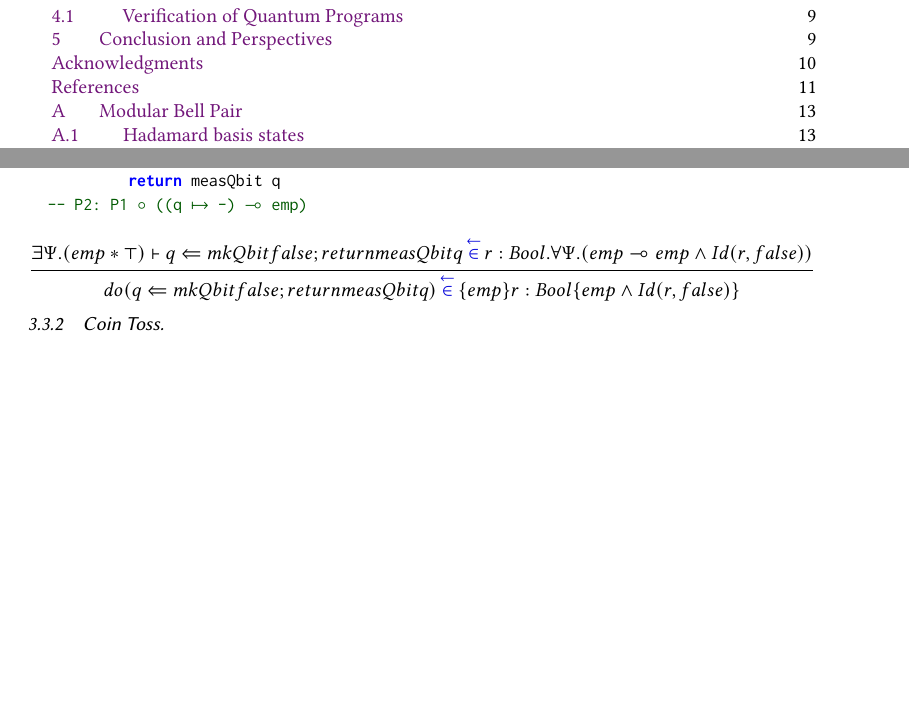
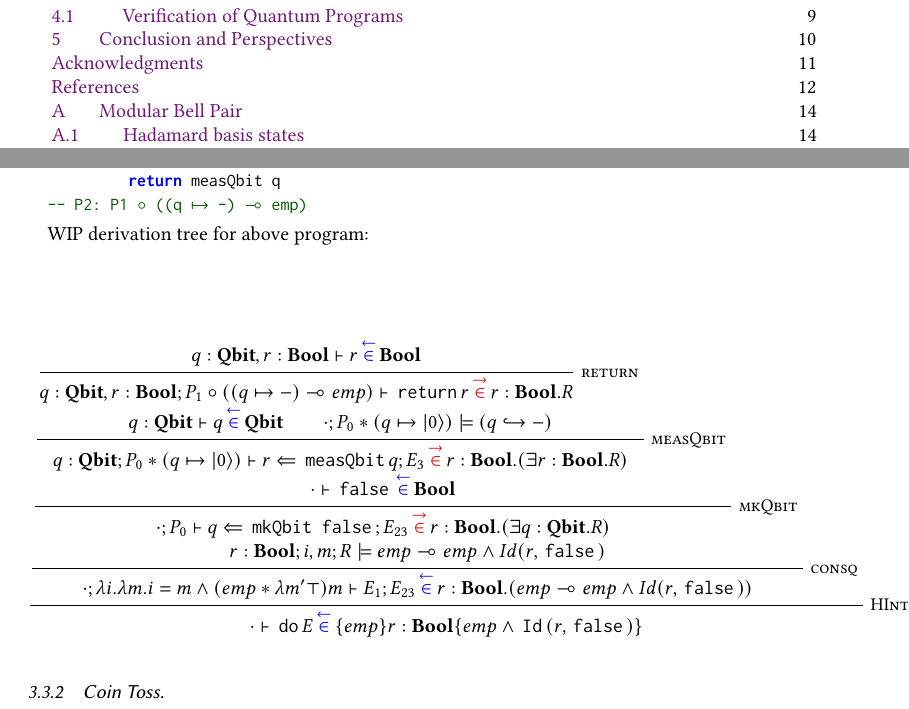
Before and after one commit to k4rtik/QHT, a LaTeX paper (ms-paper/ms-paper.tex): two parts of pages 1 and 8 of 14 before the commit and two parts of pages 1 and 8 of 15 after it, joined at a grey line, cut so that both start at the same text, the shorter picture padded with empty space. Compiled offline with pdfLaTeX.

Commit message:
Almost done proof for typechecking HQW

```diff
--- a/ms-paper/ms-paper.tex
+++ b/ms-paper/ms-paper.tex
@@ -371,11 +371,32 @@ hqw : {emp} r : Bool {emp /\ Id(r, false)}
 \end{lstlisting}
 \end{minipage}
 
+WIP derivation tree for above program:
 
 \begin{mathpar}
-	\inferrule
-	{ \exists \Psi . (emp * \top) \vdash q \Leftarrow mkQbit false; return measQbit q \chk r : Bool . \forall \Psi . (emp \multimap emp \wedge Id(r, false)) }
-	{do (q \Leftarrow mkQbit false; return measQbit q) \chk \{emp\} r : Bool \{emp \wedge Id(r, false)\}}
+	\inferrule*[right=HIntro]
+	{\inferrule*[right=consq]
+		{\inferrule*[right=mkQbit]
+			{\inferrule*[right=measQbit]
+				{\inferrule*[right=return]
+					{q : \type{Qbit}, r : \type{Bool} \vdash r \chk \type{Bool}}
+					{q : \type{Qbit}, r : \type{Bool}; P_1 \circ ((q \mapsto -) \multimap emp) \vdash \kw{return} r \syn r : \type{Bool} . R}
+					\\ q : \type{Qbit} \vdash q \chk \type{Qbit}
+					\\ \cdot; P_0 * (q \mapsto \ket{0}) \prove (q \hookrightarrow -)
+				}
+				{q : \type{Qbit}; P_0 * (q \mapsto \ket{0}) \vdash r \Leftarrow \kw{measQbit} q; E_3 \syn r : \type{Bool} . (\exists r : \type{Bool}.R)}
+				\\ \cdot \vdash \kw{false} \chk \type{Bool}
+			}
+			{
+				\cdot; P_0 \vdash q \Leftarrow \kw{mkQbit false}; E_{23} \syn r : \type{Bool} . (\exists q : \type{Qbit}.R)
+			}
+			\\ r : \type{Bool}; i,m ; R \prove emp \multimap emp \wedge Id(r, \kw{false})
+		}
+		{
+			\cdot; \lambda i . \lambda m . i = m \wedge (emp * \lambda m' \top)m \vdash E_1; E_{23} \chk r : \type{Bool} . (emp \multimap emp \wedge Id(r, \kw{false}))
+		}
+	}
+	{\cdot \vdash \kw{do} E \chk \{emp\} r : \type{Bool} \{emp \wedge \kw{Id}(r, \kw{false})\}}
 \end{mathpar}
 
 \subsubsection{Coin Toss}
```
